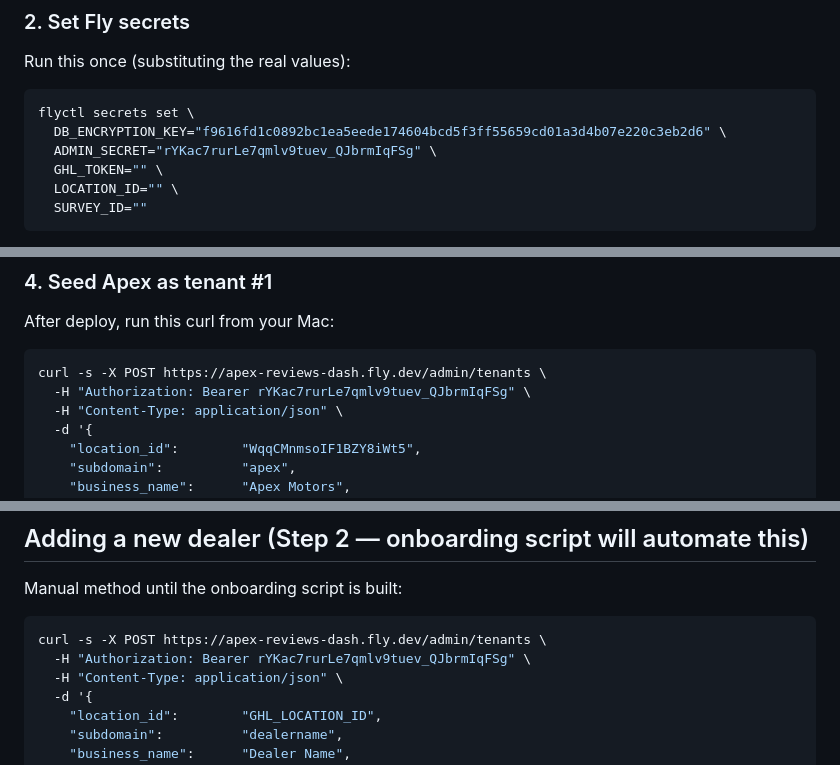
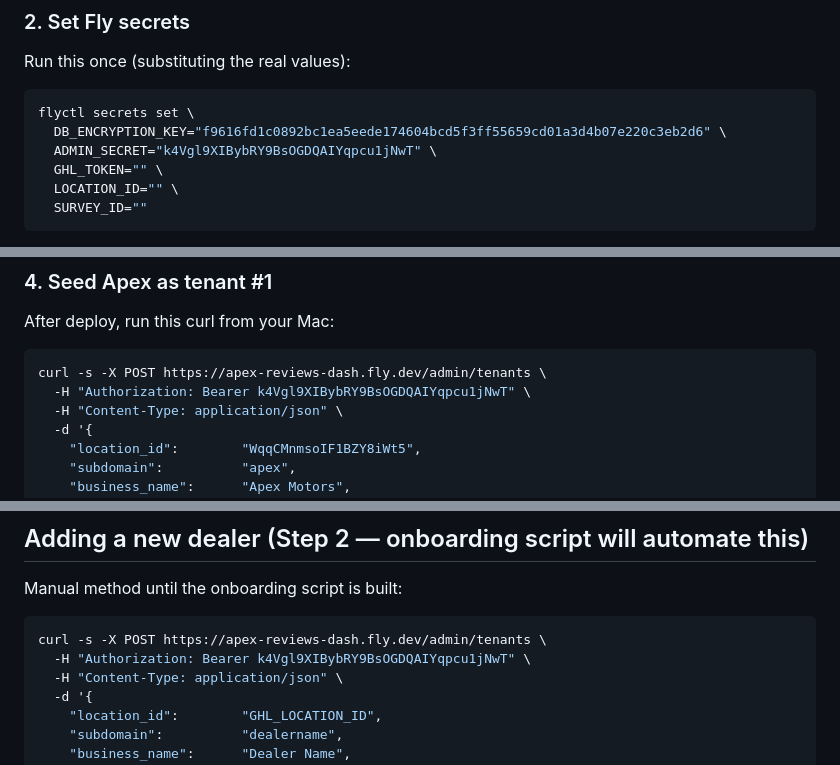
Before and after one commit to Virgil04LFC/apex-dashboard, a Markdown page: DEPLOY.md, 3 parts joined by grey strips. Rendered like a GitHub page.

Commit message:
fix: update ADMIN_SECRET to full untruncated value in DEPLOY.md

````diff
--- a/DEPLOY.md
+++ b/DEPLOY.md
@@ -14,7 +14,7 @@ Run this once (substituting the real values):
 ```bash
 flyctl secrets set \
   DB_ENCRYPTION_KEY="f9616fd1c0892bc1ea5eede174604bcd5f3ff55659cd01a3d4b07e220c3eb2d6" \
-  ADMIN_SECRET="rYKac7rurLe7qmlv9tuev_QJbrmIqFSg" \
+  ADMIN_SECRET="k4Vgl9XIBybRY9BsOGDQAIYqpcu1jNwT" \
   GHL_TOKEN="" \
   LOCATION_ID="" \
   SURVEY_ID=""
@@ -38,7 +38,7 @@ flyctl deploy --remote-only
 After deploy, run this curl from your Mac:
 ```bash
 curl -s -X POST https://apex-reviews-dash.fly.dev/admin/tenants \
-  -H "Authorization: Bearer rYKac7rurLe7qmlv9tuev_QJbrmIqFSg" \
+  -H "Authorization: Bearer k4Vgl9XIBybRY9BsOGDQAIYqpcu1jNwT" \
   -H "Content-Type: application/json" \
   -d '{
     "location_id":        "WqqCMnmsoIF1BZY8iWt5",
@@ -87,7 +87,7 @@ Secrets and volume persist across deploys — no re-seeding needed.
 Manual method until the onboarding script is built:
 ```bash
 curl -s -X POST https://apex-reviews-dash.fly.dev/admin/tenants \
-  -H "Authorization: Bearer rYKac7rurLe7qmlv9tuev_QJbrmIqFSg" \
+  -H "Authorization: Bearer k4Vgl9XIBybRY9BsOGDQAIYqpcu1jNwT" \
   -H "Content-Type: application/json" \
   -d '{
     "location_id":        "GHL_LOCATION_ID",
````
Also changed, not shown: other parts of DEPLOY.md (+1 -1 lines).
